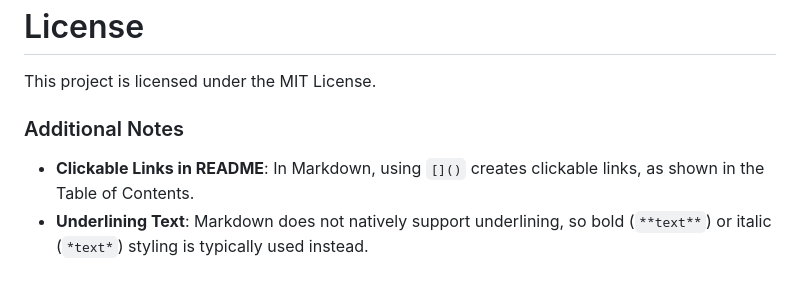
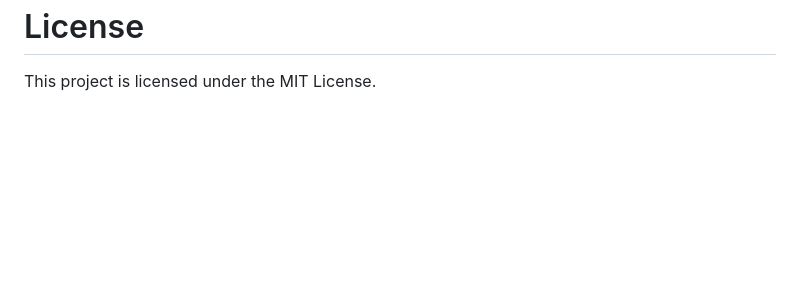
Before and after one commit to kersha0530/cintel-06-custom, a Markdown page: README.md, the part around one of its changes. GitHub-like rendering; blank space fills up the shorter version.

```diff
--- a/README.md
+++ b/README.md
@@ -103,7 +103,3 @@ Contributions are welcome! Please follow standard coding conventions, document a
 
 # License
 This project is licensed under the MIT License.
-
-### Additional Notes
-- **Clickable Links in README**: In Markdown, using `[]()` creates clickable links, as shown in the Table of Contents.
-- **Underlining Text**: Markdown does not natively support underlining, so bold (`**text**`) or italic (`*text*`) styling is typically used instead.
```
Also changed, not shown: other parts of README.md (+1 -1 lines).
